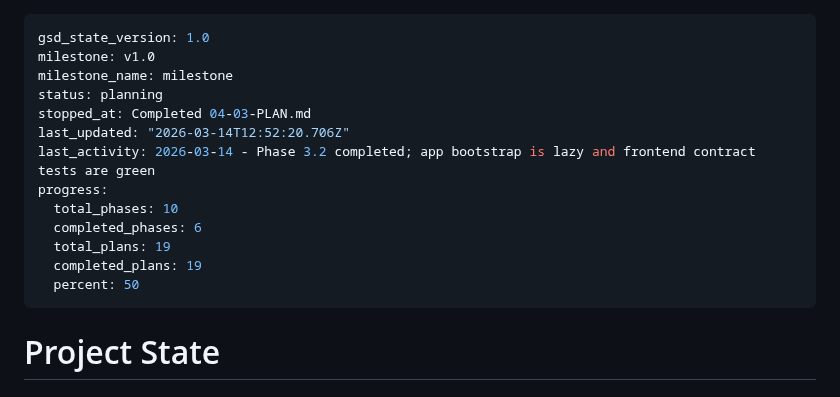
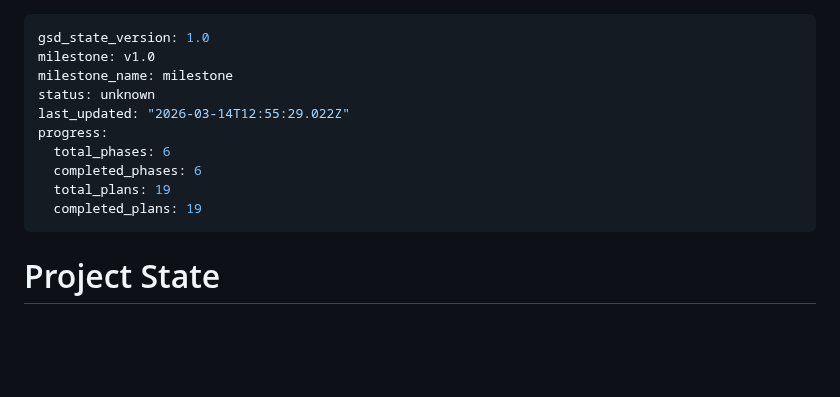
Before and after one commit to Ramzy22/pivot_engine, a Markdown page: .planning/STATE.md, the part around the change. Rendered like a GitHub page; blank space fills up the shorter version.

Commit message:
docs(phase-4): complete phase execution

```diff
--- a/.planning/STATE.md
+++ b/.planning/STATE.md
@@ -2,16 +2,13 @@
 gsd_state_version: 1.0
 milestone: v1.0
 milestone_name: milestone
-status: planning
-stopped_at: Completed 04-03-PLAN.md
-last_updated: "2026-03-14T12:52:20.706Z"
-last_activity: 2026-03-14 - Phase 3.2 completed; app bootstrap is lazy and frontend contract tests are green
+status: unknown
+last_updated: "2026-03-14T12:55:29.022Z"
 progress:
-  total_phases: 10
+  total_phases: 6
   completed_phases: 6
   total_plans: 19
   completed_plans: 19
-  percent: 50
 ---
 
 # Project State
```
Also changed, not shown: .planning/ROADMAP.md (+2 -2 lines), 1 other file.
